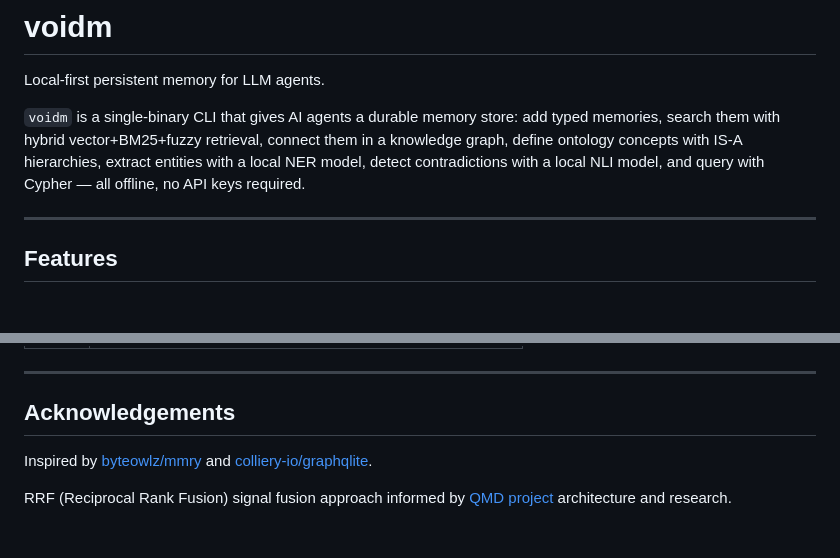
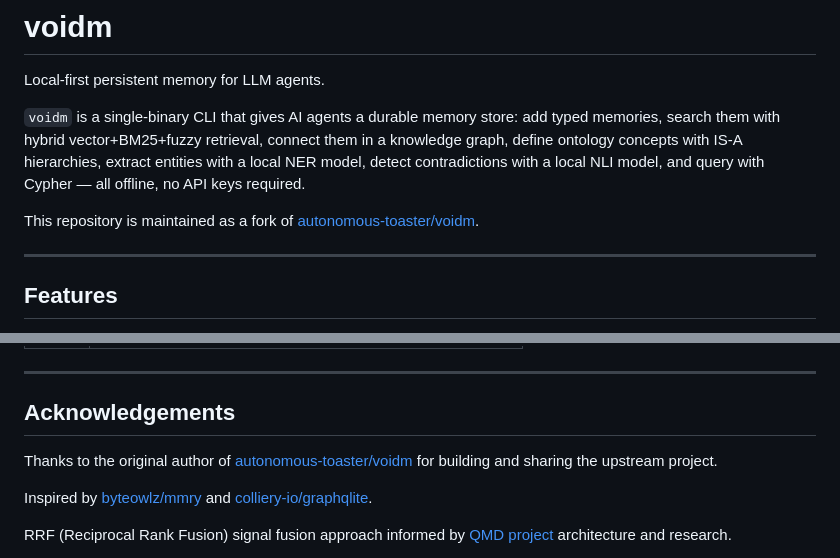
Before and after one commit to autonomous-toaster/voidm, a Markdown page: README.md, 2 parts joined by grey strips. Rendered like a GitHub page; blank space fills up the shorter version.

Commit message:
thanks to autonomous-toaster/voidm

```diff
--- a/README.md
+++ b/README.md
@@ -3,6 +3,8 @@
 Local-first persistent memory for LLM agents.
 
 `voidm` is a single-binary CLI that gives AI agents a durable memory store: add typed memories, search them with hybrid vector+BM25+fuzzy retrieval, connect them in a knowledge graph, define ontology concepts with IS-A hierarchies, extract entities with a local NER model, detect contradictions with a local NLI model, and query with Cypher — all offline, no API keys required.
+
+This repository is maintained as a fork of [autonomous-toaster/voidm](https://github.com/autonomous-toaster/voidm).
 
 ---
 
@@ -841,6 +843,8 @@ voidm/
 
 ## Acknowledgements
 
+Thanks to the original author of [autonomous-toaster/voidm](https://github.com/autonomous-toaster/voidm) for building and sharing the upstream project.
+
 Inspired by [byteowlz/mmry](https://github.com/byteowlz/mmry) and [colliery-io/graphqlite](https://github.com/colliery-io/graphqlite).
 
 RRF (Reciprocal Rank Fusion) signal fusion approach informed by [QMD project](https://github.com/tobil/qmd) architecture and research.
```
